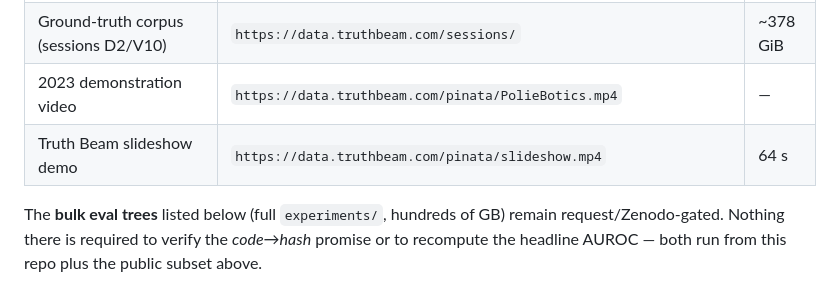
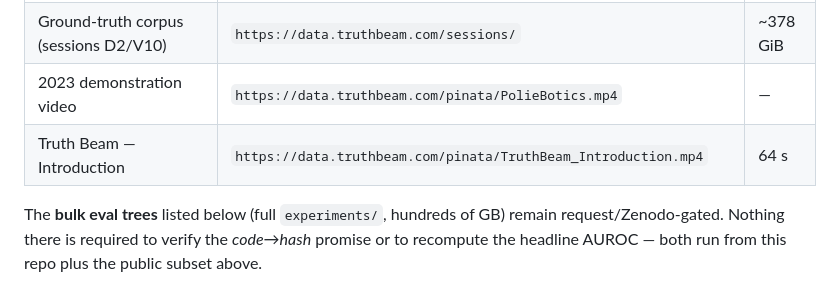
Before and after one commit to poliebotics/TruthBeam, a Markdown page: ARTIFACTS.md, the part around the change. GitHub-like rendering.

Commit message:
Rename: slideshow -> Truth Beam — Introduction (proper title)

```diff
--- a/ARTIFACTS.md
+++ b/ARTIFACTS.md
@@ -36,7 +36,7 @@ reviewer always knows where something is and whether it is required to reproduce
 | Eval scores (2-minute, CPU-only reproduce input) | `https://data.truthbeam.com/models/repro/stage_0_eval/` | 4.3 MB |
 | Ground-truth corpus (sessions D2/V10) | `https://data.truthbeam.com/sessions/` | ~378 GiB |
 | 2023 demonstration video | `https://data.truthbeam.com/pinata/PolieBotics.mp4` | — |
-| Truth Beam slideshow demo | `https://data.truthbeam.com/pinata/slideshow.mp4` | 64 s |
+| Truth Beam — Introduction | `https://data.truthbeam.com/pinata/TruthBeam_Introduction.mp4` | 64 s |
 
 The **bulk eval trees** listed below (full `experiments/`, hundreds of GB) remain request/Zenodo-gated.
 Nothing there is required to verify the *code→hash* promise or to recompute the headline AUROC — both
```
Also changed, not shown: REPRODUCE.md (+1 -1 lines).
